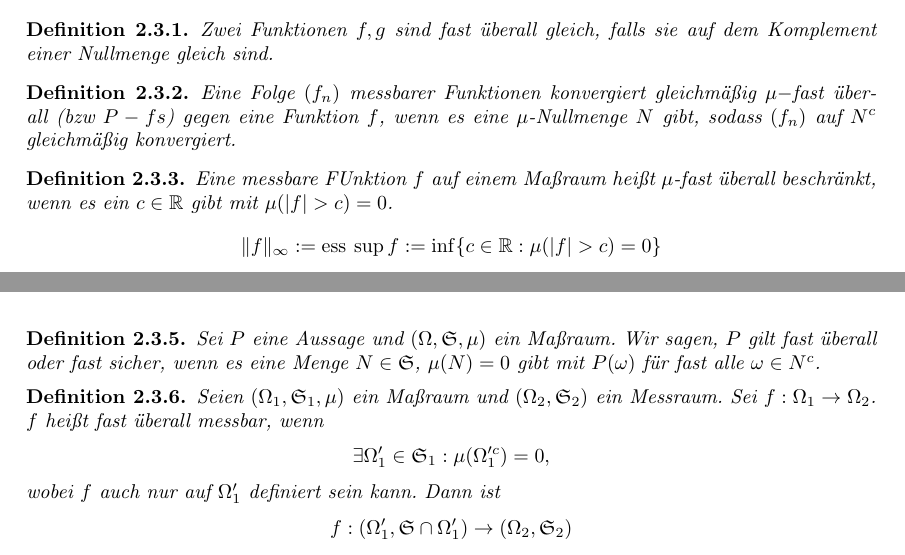
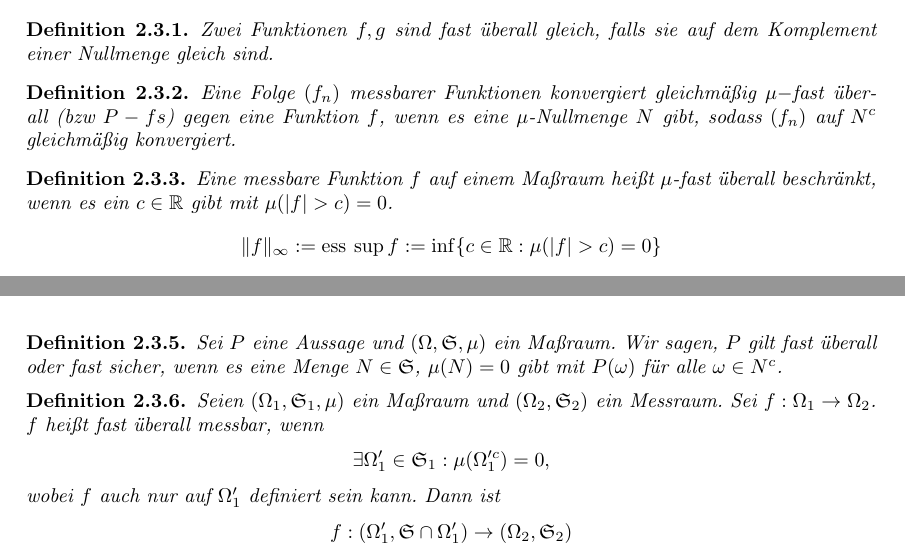
Before and after one commit to syveqc/MWS2016, a LaTeX document (Mass.tex, which reads masse.tex): two parts of pages 33 and 35 of 39, joined at a grey line, cut so that both start at the same text. Compiled offline with pdfLaTeX.

Commit message:
kleine Korrekturen, wie besprochen

```diff
--- a/masse.tex
+++ b/masse.tex
@@ -1622,7 +1622,7 @@ In diesem Abschnitt werden wir uns drei Fragen stellen:
 			\end{defi}
 
 			\begin{defi}
-				Eine messbare FUnktion $f$ auf einem Maßraum heißt $\mu$-fast überall beschränkt, wenn es ein $c\in\R$ gibt mit $\mu(|f|>c)=0$.
+				Eine messbare Funktion $f$ auf einem Maßraum heißt $\mu$-fast überall beschränkt, wenn es ein $c\in\R$ gibt mit $\mu(|f|>c)=0$.
 				\[ \lVert f\rVert_\infty:=\esssup f:=\inf\{c\in\R: \mu(|f|>c)=0\} \]
 				wird als das essentielle Supremum von $f$ bezeichnet.
 			\end{defi}
@@ -1676,7 +1676,7 @@ In diesem Abschnitt werden wir uns drei Fragen stellen:
 			\end{bew}
 
 			\begin{defi}
-				Sei $P$ eine Aussage und $(\Omega,\mf{S}, \mu)$ ein Maßraum. Wir sagen, $P$ gilt fast überall oder fast sicher, wenn es eine Menge $N\in\mf{S}$, $\mu(N)=0$ gibt mit $P(\omega)$ für fast alle $\omega \in N^c$.
+				Sei $P$ eine Aussage und $(\Omega,\mf{S}, \mu)$ ein Maßraum. Wir sagen, $P$ gilt fast überall oder fast sicher, wenn es eine Menge $N\in\mf{S}$, $\mu(N)=0$ gibt mit $P(\omega)$ für alle $\omega \in N^c$.
 			\end{defi}
 
 			\begin{defi}
```
